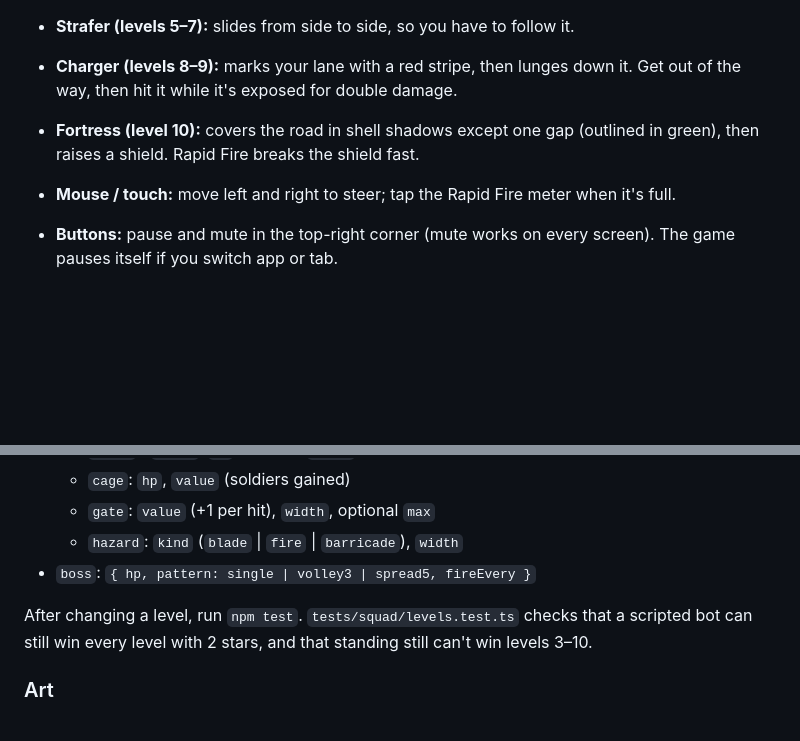
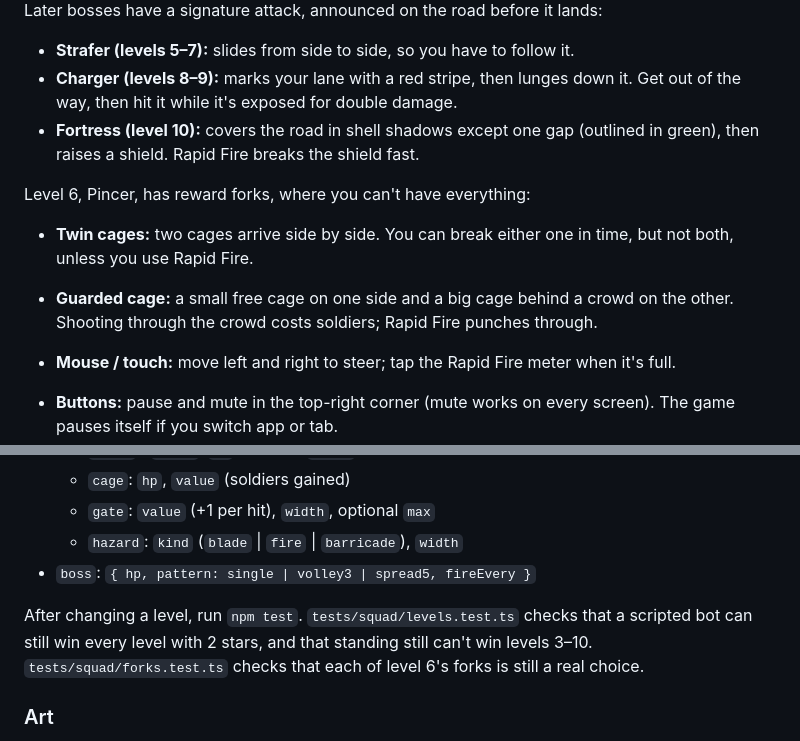
Before and after one commit to hobsojam/hypercaz, a Markdown page: README.md, 2 parts joined by grey strips. Rendered like a GitHub page; blank space fills up the shorter version.

Commit message:
README and spec: level 6 reward forks
Co-Authored-By: Claude Opus 5.5 <noreply@anthropic.com>

```diff
--- a/README.md
+++ b/README.md
@@ -13,6 +13,11 @@ Later bosses have a signature attack, announced on the road before it lands:
 - **Strafer (levels 5–7):** slides from side to side, so you have to follow it.
 - **Charger (levels 8–9):** marks your lane with a red stripe, then lunges down it. Get out of the way, then hit it while it's exposed for double damage.
 - **Fortress (level 10):** covers the road in shell shadows except one gap (outlined in green), then raises a shield. Rapid Fire breaks the shield fast.
+
+Level 6, Pincer, has reward forks, where you can't have everything:
+
+- **Twin cages:** two cages arrive side by side. You can break either one in time, but not both, unless you use Rapid Fire.
+- **Guarded cage:** a small free cage on one side and a big cage behind a crowd on the other. Shooting through the crowd costs soldiers; Rapid Fire punches through.
 
 - **Mouse / touch:** move left and right to steer; tap the Rapid Fire meter when it's full.
 - **Buttons:** pause and mute in the top-right corner (mute works on every screen). The game pauses itself if you switch app or tab.
@@ -57,7 +62,7 @@ Each level is a JSON file in `games/squad/levels/`, validated on load. Fields:
   - `hazard`: `kind` (`blade` | `fire` | `barricade`), `width`
 - `boss`: `{ hp, pattern: single | volley3 | spread5, fireEvery }`
 
-After changing a level, run `npm test`. `tests/squad/levels.test.ts` checks that a scripted bot can still win every level with 2 stars, and that standing still can't win levels 3–10.
+After changing a level, run `npm test`. `tests/squad/levels.test.ts` checks that a scripted bot can still win every level with 2 stars, and that standing still can't win levels 3–10. `tests/squad/forks.test.ts` checks that each of level 6's forks is still a real choice.
 
 ### Art
 
```
Also changed, not shown: 1 other file.
